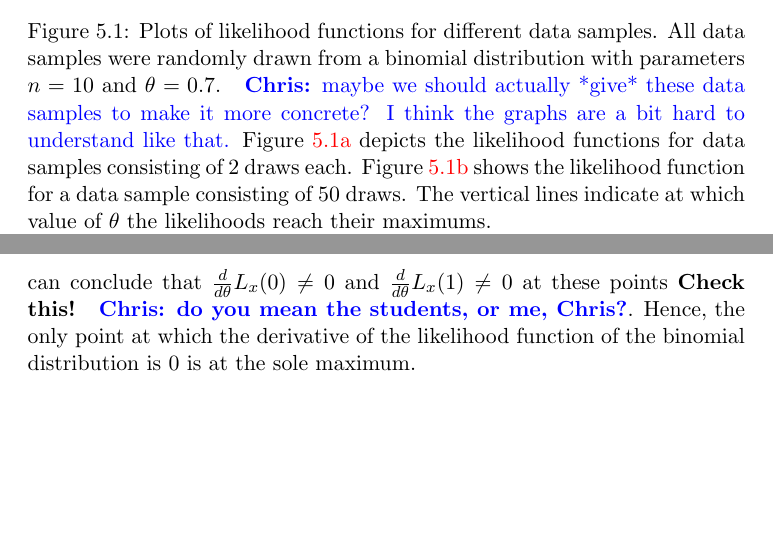
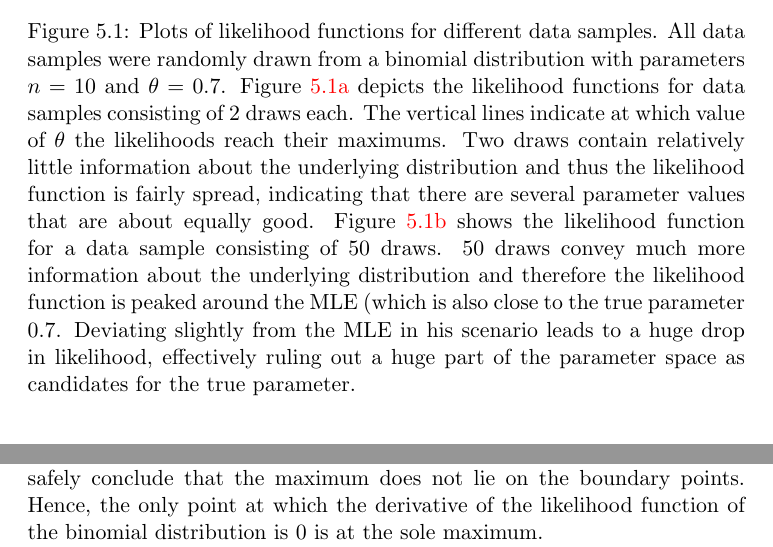
Before and after one commit to BasicProbability/LectureNotes, a LaTeX document (chapter5/chapter5.tex, which reads chapter5/chapter5_forInclude.tex): two parts of pages 15 and 19 of 21 before the commit and two parts of pages 14 and 18 of 21 after it, joined at a grey line, cut so that both start at the same text, the shorter picture padded with empty space. Compiled offline with pdfLaTeX.

Commit message:
Address comments in chapter 5

```diff
--- a/chapter5/chapter5_forInclude.tex
+++ b/chapter5/chapter5_forInclude.tex
@@ -448,3 +448,4 @@ are going to present one classic (and still very relevant) answer which is given
 \section{The Maximum Likelihood Principle}
 
 \begin{figure}
+\begin{subfigure}{.45\textwidth}
@@ -462,11 +460,15 @@ are going to present one classic (and still very relevant) answer which is given
 \label{fig:dense_likelihood}
 \end{subfigure}
 \caption{Plots of likelihood functions for different data samples. All data samples were randomly drawn
-from a binomial distribution with parameters $ n=10 $ and $ \theta=0.7 $. \chris{maybe we should actually *give* these data samples to make it more concrete? I think the graphs are a bit hard to understand like that.} Figure~\ref{fig:sparse_likelihood}
-depicts the likelihood functions for data samples consisting of 2 draws each.
+from a binomial distribution with parameters $ n=10 $ and $ \theta=0.7 $. Figure~\ref{fig:sparse_likelihood}
+depicts the likelihood functions for data samples consisting of 2 draws each. The vertical lines indicate
+at which value of $ \theta $ the likelihoods reach their maximums. Two draws contain relatively little
+information about the underlying distribution and thus the likelihood function is fairly spread, indicating that there
+are several parameter values that are about equally good.
 Figure~\ref{fig:dense_likelihood}
-shows the likelihood function for a data sample consisting of 50 draws. The vertical lines indicate
-at which value of $ \theta $ the likelihoods reach their maximums.}
+shows the likelihood function for a data sample consisting of 50 draws. 50 draws convey much more information about the underlying distribution
+and therefore the likelihood function is peaked around the MLE (which is also close to the true parameter $ 0.7 $. Deviating slightly from the MLE in his scenario
+leads to a huge drop in likelihood, effectively ruling out a huge part of the parameter space as candidates for the true parameter.}
 \label{fig:likelihood_plots}
 \end{figure}
 
@@ -606,7 +608,7 @@ $ \theta $ approaches 0 and 1. This constant decrease implies that the derivativ
 Finally, notice that the likelihood is only equal to 0 when $ \theta = 0 $ or $ \theta = 1 $.
 Thus, the likelihood function does indeed have two minima. However, these
 occur at the boundary points of the interval $ [0,1] $ and since we just stated that $ L_{x}(\theta) $ is constantly decreasing as $ \theta $ approaches those points,
-we can conclude that $ \frac{d}{d\theta}L_{x}(0) \not = 0 $ and $ \frac{d}{d\theta}L_{x}(1) \not = 0 $ at these points \textbf{Check this! \chris{do you mean the students, or me, Chris?}}. Hence, the only point at which the
+we can safely conclude that the maximum does not lie on the boundary points. Hence, the only point at which the
 derivative of the likelihood function of the binomial distribution is $ 0 $ is at the sole maximum.
 
 We have mentioned above that having only one maximum is a desirable property. If we want to find the MLE, we have but one choice in this case. If there were
```
Also changed, not shown: chapter5/chapter5.pdf, fullscript/BasicProbabilityAndStatistics.pdf, chapter5/chapter5_forInclude.tex (11 more changed lines).
